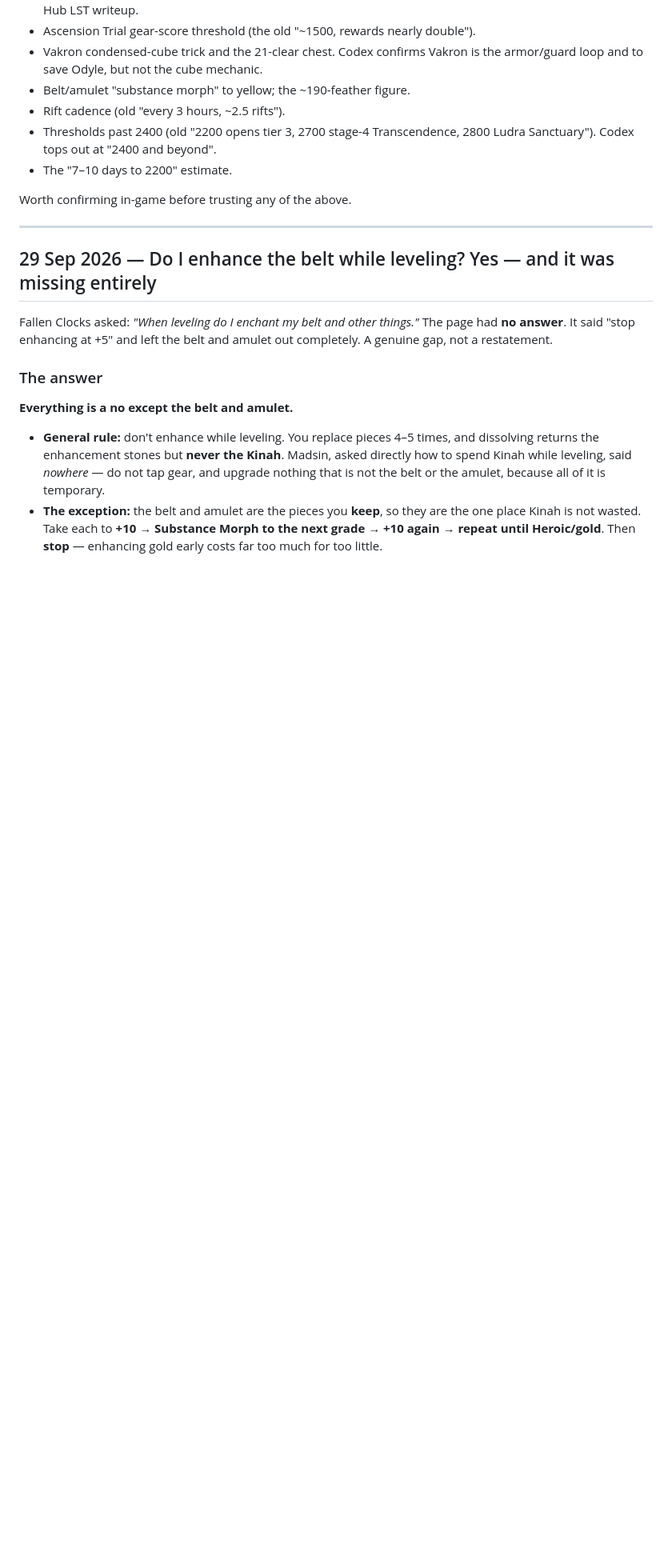
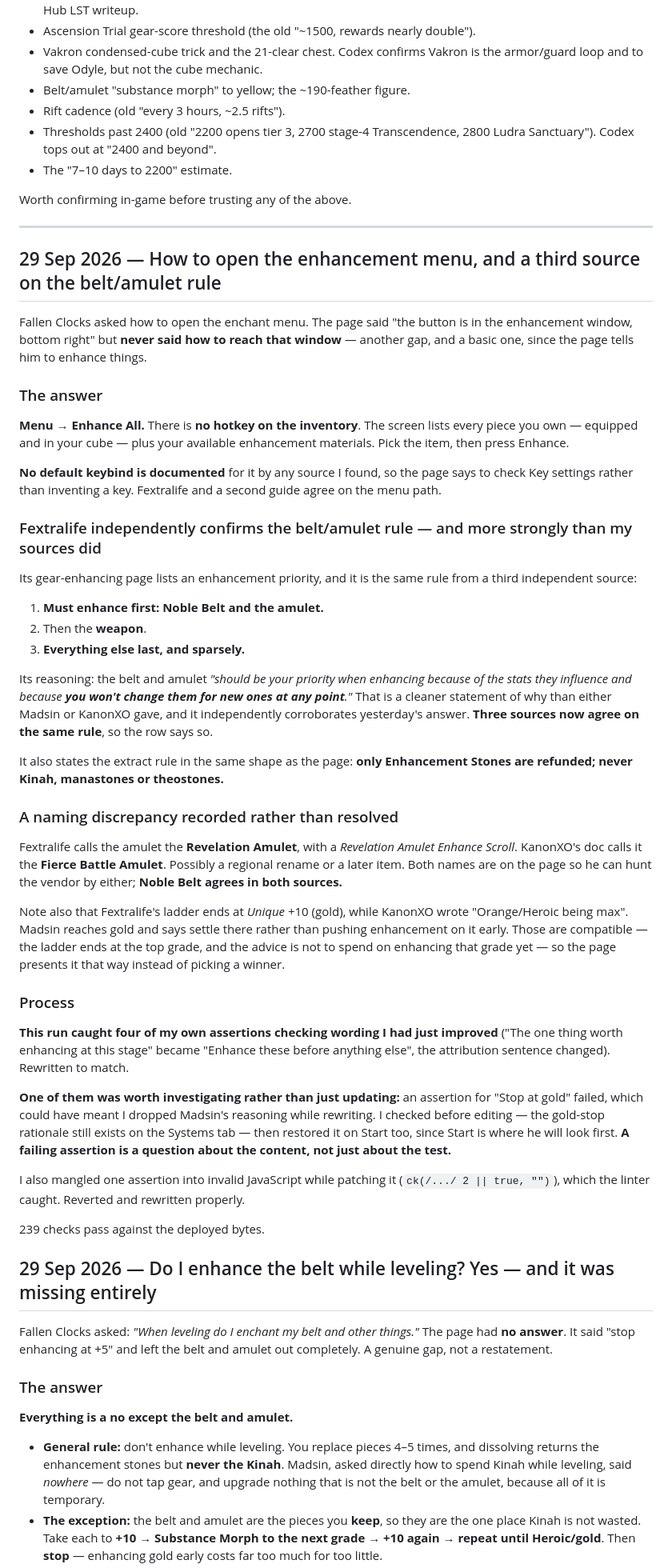
Before and after one commit to dnhess/aion2-cleric-45, a Markdown page: FOLLOWUPS.md, the part around the change. Shown at 80% size. GitHub-like rendering; blank space fills up the shorter version.

Commit message:
Record the enhancement-menu answer and the Fextralife corroboration in FOLLOWUPS

```diff
--- a/FOLLOWUPS.md
+++ b/FOLLOWUPS.md
@@ -47,6 +47,45 @@ Still unverified, marked as such on the page or removed:
 Worth confirming in-game before trusting any of the above.
 
 ---
+
+## 29 Sep 2026 — How to open the enhancement menu, and a third source on the belt/amulet rule
+
+Fallen Clocks asked how to open the enchant menu. The page said "the button is in the enhancement window, bottom right" but **never said how to reach that window** — another gap, and a basic one, since the page tells him to enhance things.
+
+### The answer
+
+**Menu → Enhance All.** There is **no hotkey on the inventory**. The screen lists every piece you own — equipped and in your cube — plus your available enhancement materials. Pick the item, then press Enhance.
+
+**No default keybind is documented** for it by any source I found, so the page says to check Key settings rather than inventing a key. Fextralife and a second guide agree on the menu path.
+
+### Fextralife independently confirms the belt/amulet rule — and more strongly than my sources did
+
+Its gear-enhancing page lists an enhancement priority, and it is the same rule from a third independent source:
+
+1. **Must enhance first: Noble Belt and the amulet.**
+2. Then the **weapon**.
+3. **Everything else last, and sparsely.**
+
+Its reasoning: the belt and amulet *"should be your priority when enhancing because of the stats they influence and because **you won't change them for new ones at any point**."* That is a cleaner statement of why than either Madsin or KanonXO gave, and it independently corroborates yesterday's answer. **Three sources now agree on the same rule**, so the row says so.
+
+It also states the extract rule in the same shape as the page: **only Enhancement Stones are refunded; never Kinah, manastones or theostones.**
+
+### A naming discrepancy recorded rather than resolved
+
+Fextralife calls the amulet the **Revelation Amulet**, with a *Revelation Amulet Enhance Scroll*. KanonXO's doc calls it the **Fierce Battle Amulet**. Possibly a regional rename or a later item. Both names are on the page so he can hunt the vendor by either; **Noble Belt agrees in both sources.**
+
+Note also that Fextralife's ladder ends at *Unique* +10 (gold), while KanonXO wrote "Orange/Heroic being max". Madsin reaches gold and says settle there rather than pushing enhancement on it early. Those are compatible — the ladder ends at the top grade, and the advice is not to spend on enhancing that grade yet — so the page presents it that way instead of picking a winner.
+
+### Process
+
+**This run caught four of my own assertions checking wording I had just improved** ("The one thing worth enhancing at this stage" became "Enhance these before anything else", the attribution sentence changed). Rewritten to match.
+
+**One of them was worth investigating rather than just updating:** an assertion for "Stop at gold" failed, which could have meant I dropped Madsin's reasoning while rewriting. I checked before editing — the gold-stop rationale still exists on the Systems tab — then restored it on Start too, since Start is where he will look first. **A failing assertion is a question about the content, not just about the test.**
+
+I also mangled one assertion into invalid JavaScript while patching it (`ck(/.../ 2 || true, "")`), which the linter caught. Reverted and rewritten properly.
+
+239 checks pass against the deployed bytes.
+
 
 ## 29 Sep 2026 — Do I enhance the belt while leveling? Yes — and it was missing entirely
 
```
